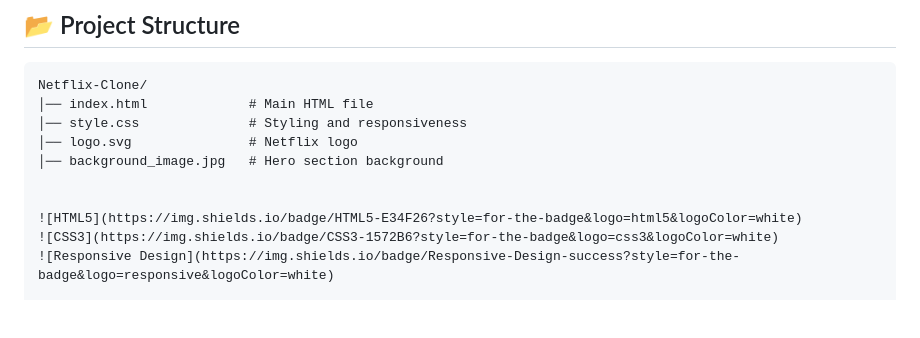
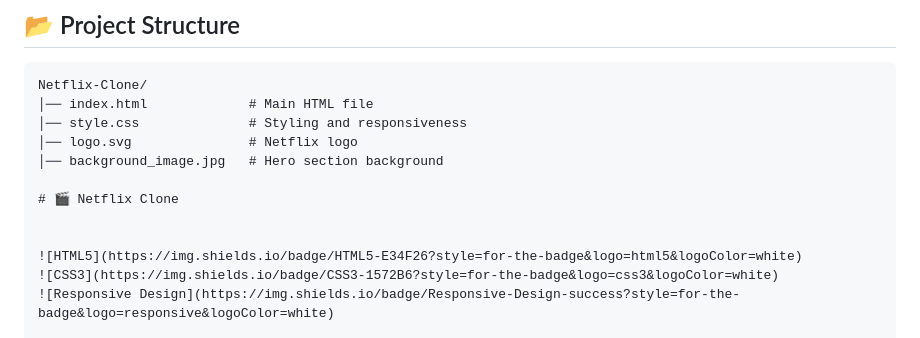
Before and after one commit to Yash-T-CODER/Netflix-clone-, a Markdown page: README.md, the part around the change. GitHub-like rendering; blank space fills up the shorter version.

```diff
--- a/README.md
+++ b/README.md
@@ -44,6 +44,8 @@ Netflix-Clone/
 │── logo.svg               # Netflix logo
 │── background_image.jpg   # Hero section background
 
+# 🎬 Netflix Clone
+
 
 ![HTML5](https://img.shields.io/badge/HTML5-E34F26?style=for-the-badge&logo=html5&logoColor=white)
 ![CSS3](https://img.shields.io/badge/CSS3-1572B6?style=for-the-badge&logo=css3&logoColor=white)
```
